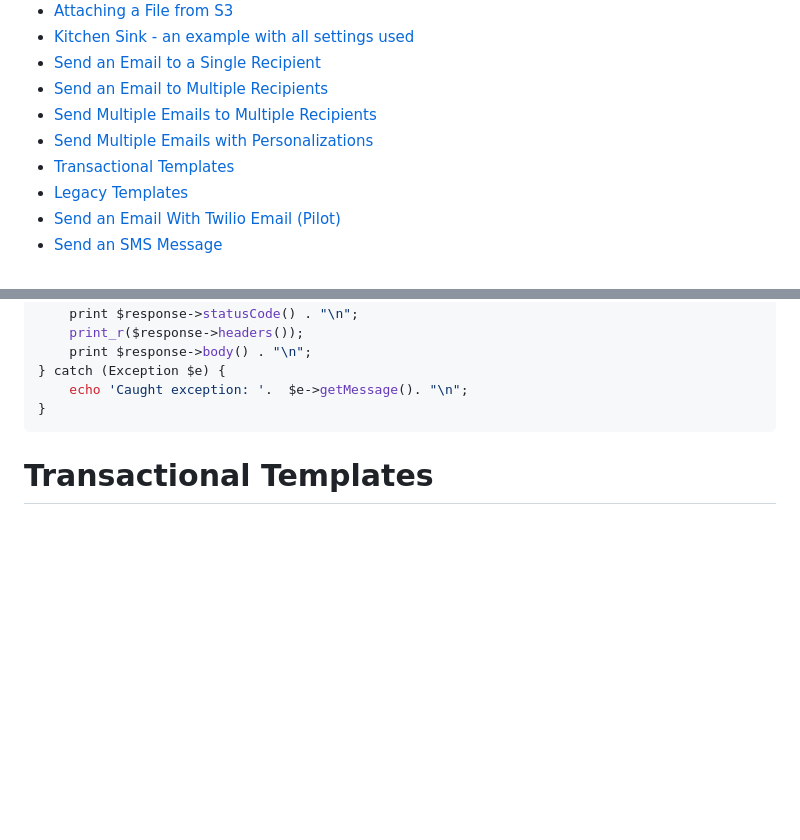
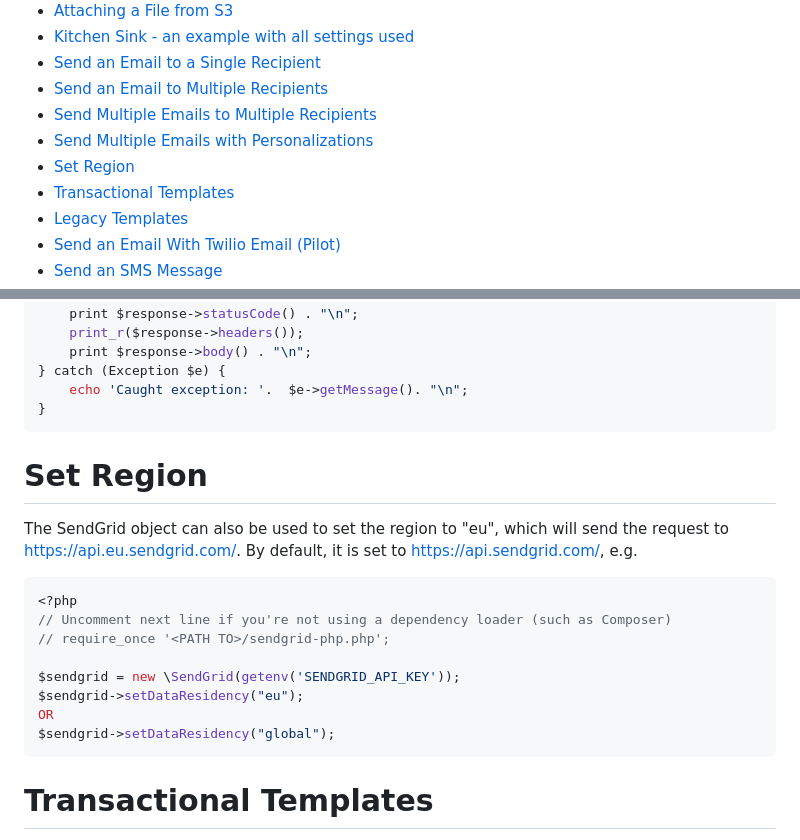
Before and after one commit to sendgrid/sendgrid-php, a Markdown page: USE_CASES.md, 2 parts joined by grey strips. GitHub-like rendering; blank space fills up the shorter version.

Commit message:
docs: added set region use case

````diff
--- a/USE_CASES.md
+++ b/USE_CASES.md
@@ -10,6 +10,7 @@ This documentation provides examples for specific use cases. Please [open an iss
 - [Send an Email to Multiple Recipients](#send-an-email-to-multiple-recipients)
 - [Send Multiple Emails to Multiple Recipients](#send-multiple-emails-to-multiple-recipients)
 - [Send Multiple Emails with Personalizations](#multiple-email-personalizations)
+- [Set Region](#set-region)
 - [Transactional Templates](#transactional-templates)
 - [Legacy Templates](#legacy-templates)
 - [Send an Email With Twilio Email (Pilot)](#send-an-email-with-twilio-email-pilot)
@@ -1172,6 +1173,21 @@ try {
 }
 ```
 
+<a name="set-region"></a>
+# Set Region
+The SendGrid object can also be used to set the region to "eu", which will send the request to https://api.eu.sendgrid.com/. By default, it is set to https://api.sendgrid.com/, e.g.
+
+```php
+<?php
+// Uncomment next line if you're not using a dependency loader (such as Composer)
+// require_once '<PATH TO>/sendgrid-php.php';
+
+$sendgrid = new \SendGrid(getenv('SENDGRID_API_KEY'));
+$sendgrid->setDataResidency("eu");
+OR
+$sendgrid->setDataResidency("global");
+```
+
 <a name="transactional-templates"></a>
 # Transactional Templates
 
````
